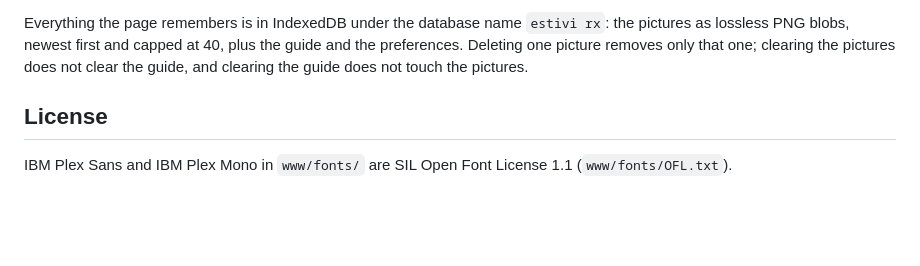
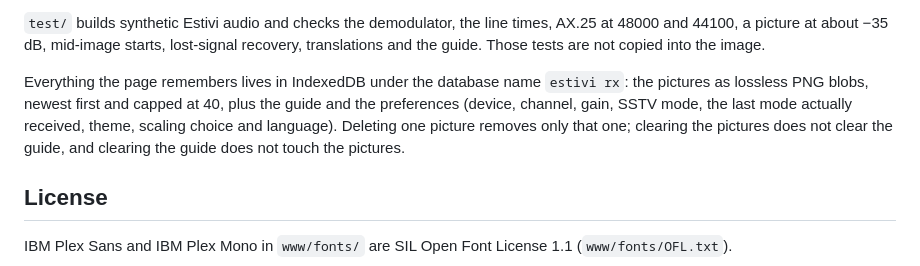
Before and after one commit to fluoroom/estivi-rx, a Markdown page: README.md, the part around one of its changes. Rendered like a GitHub page; blank space fills up the shorter version.

```diff
--- a/README.md
+++ b/README.md
@@ -77,5 +125,7 @@ Only the analog YoniQ mode is decoded. The former DGT YQ clean-copy button, its
 
-Everything the page remembers is in IndexedDB under the database name `estivi rx`: the pictures as lossless PNG blobs, newest first and capped at 40, plus the guide and the preferences. Deleting one picture removes only that one; clearing the pictures does not clear the guide, and clearing the guide does not touch the pictures.
+`test/` builds synthetic Estivi audio and checks the demodulator, the line times, AX.25 at 48000 and 44100, a picture at about −35 dB, mid-image starts, lost-signal recovery, translations and the guide. Those tests are not copied into the image.
+
+Everything the page remembers lives in IndexedDB under the database name `estivi rx`: the pictures as lossless PNG blobs, newest first and capped at 40, plus the guide and the preferences (device, channel, gain, SSTV mode, the last mode actually received, theme, scaling choice and language). Deleting one picture removes only that one; clearing the pictures does not clear the guide, and clearing the guide does not touch the pictures.
 
 ## License
 
```
Also changed, not shown: other parts of README.md (+74 -26 lines).
